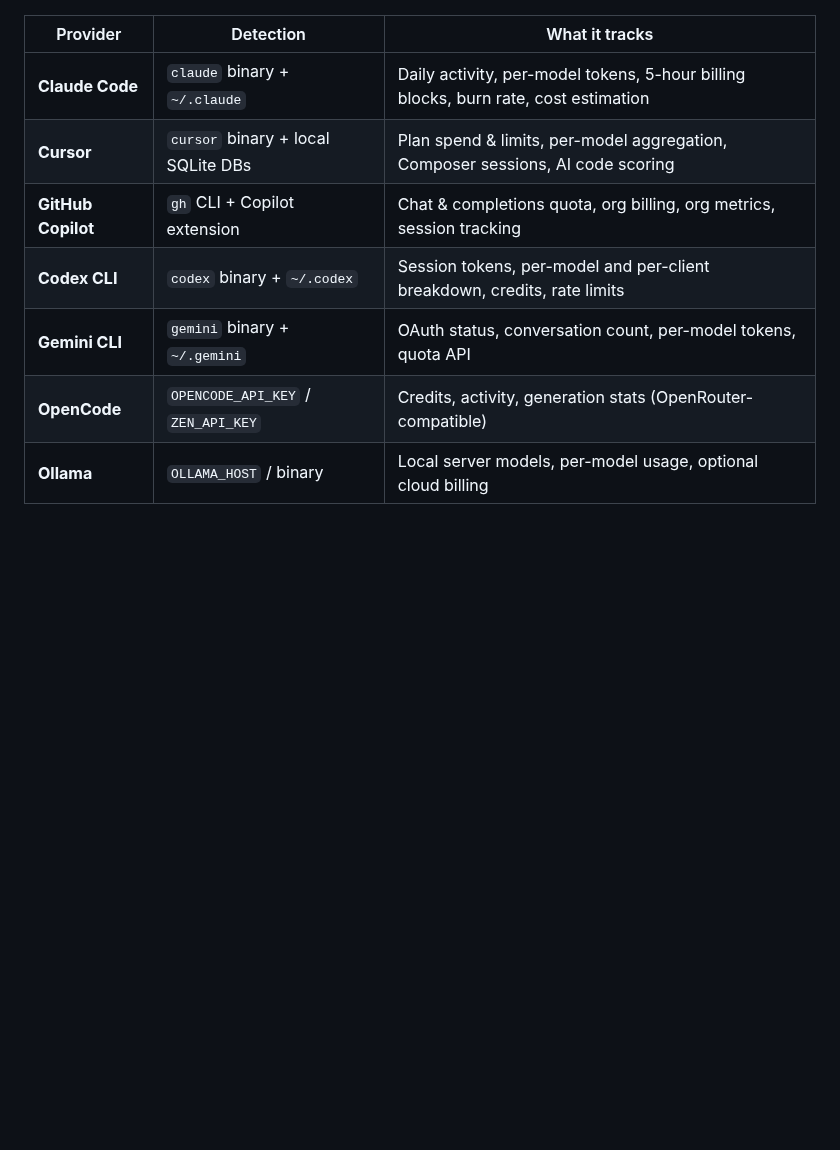
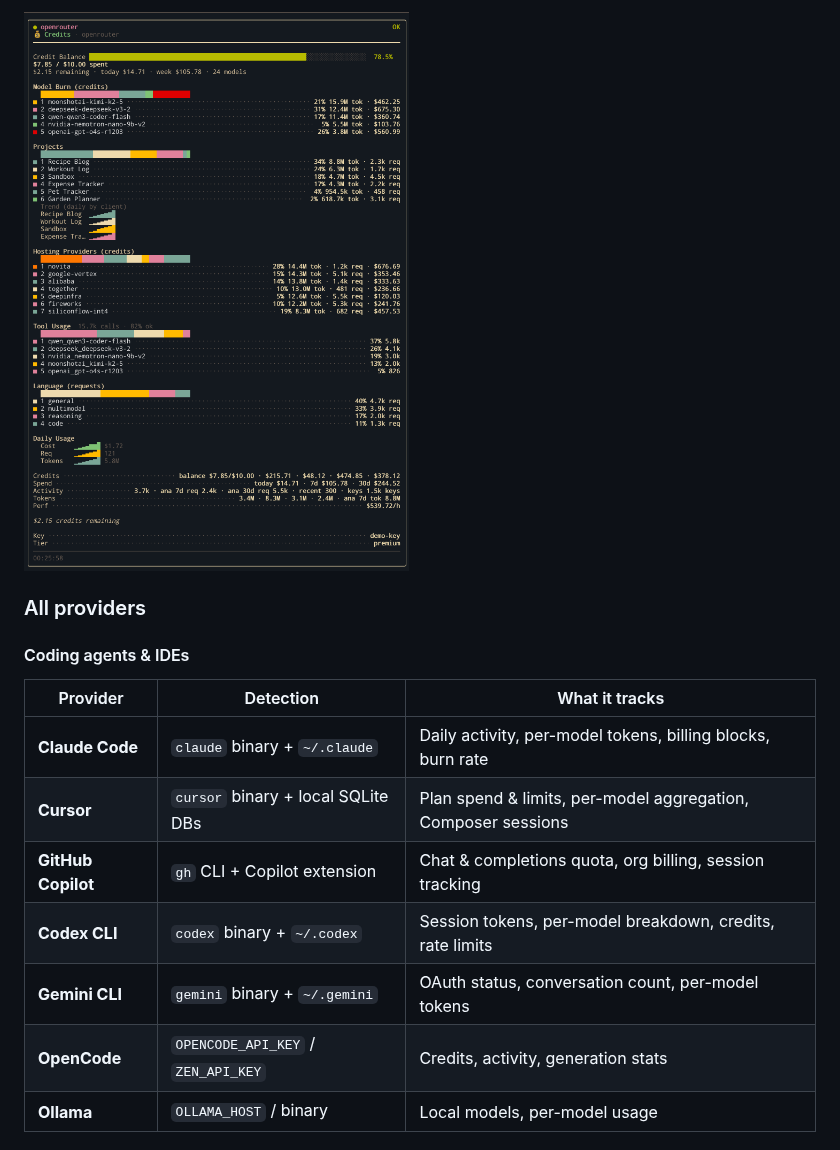
Before and after one commit to janekbaraniewski/openusage, a Markdown page: README.md, the part around one of its changes. Rendered like a GitHub page; pictures changed too: assets/openrouter.png; blank space fills up the shorter version.

```diff
--- a/README.md
+++ b/README.md
@@ -137,11 +87,16 @@ OpenUsage ships with 16 provider integrations covering coding agents, API platfo
+![OpenRouter provider](./assets/openrouter.png)
+
+### All providers
+
+#### Coding agents & IDEs
 
 | Provider | Detection | What it tracks |
 |---|---|---|
-| **Claude Code** | `claude` binary + `~/.claude` | Daily activity, per-model tokens, 5-hour billing blocks, burn rate, cost estimation |
-| **Cursor** | `cursor` binary + local SQLite DBs | Plan spend & limits, per-model aggregation, Composer sessions, AI code scoring |
-| **GitHub Copilot** | `gh` CLI + Copilot extension | Chat & completions quota, org billing, org metrics, session tracking |
-| **Codex CLI** | `codex` binary + `~/.codex` | Session tokens, per-model and per-client breakdown, credits, rate limits |
-| **Gemini CLI** | `gemini` binary + `~/.gemini` | OAuth status, conversation count, per-model tokens, quota API |
-| **OpenCode** | `OPENCODE_API_KEY` / `ZEN_API_KEY` | Credits, activity, generation stats (OpenRouter-compatible) |
-| **Ollama** | `OLLAMA_HOST` / binary | Local server models, per-model usage, optional cloud billing |
+| **Claude Code** | `claude` binary + `~/.claude` | Daily activity, per-model tokens, billing blocks, burn rate |
+| **Cursor** | `cursor` binary + local SQLite DBs | Plan spend & limits, per-model aggregation, Composer sessions |
+| **GitHub Copilot** | `gh` CLI + Copilot extension | Chat & completions quota, org billing, session tracking |
+| **Codex CLI** | `codex` binary + `~/.codex` | Session tokens, per-model breakdown, credits, rate limits |
+| **Gemini CLI** | `gemini` binary + `~/.gemini` | OAuth status, conversation count, per-model tokens |
+| **OpenCode** | `OPENCODE_API_KEY` / `ZEN_API_KEY` | Credits, activity, generation stats |
+| **Ollama** | `OLLAMA_HOST` / binary | Local models, per-model usage |
 
```
Also changed, not shown: other parts of README.md (+52 -188 lines), docs/providers.md (added, +115 -0 lines), assets/claudecode.png, assets/codex.png (added), assets/copilot.png, assets/cursor.png, assets/gemini.png (added), 9 other files.
